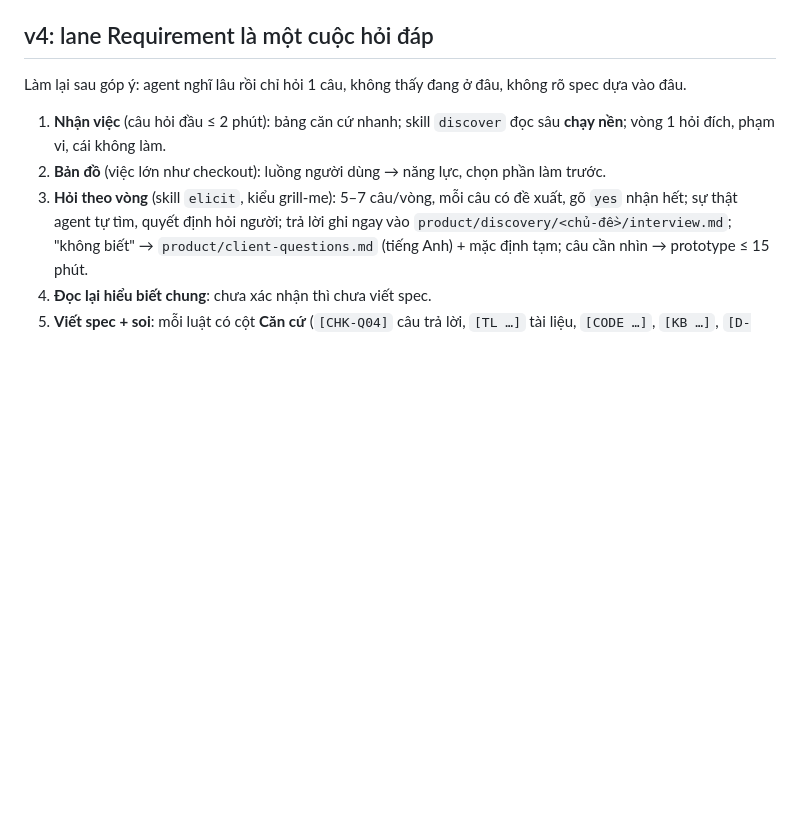
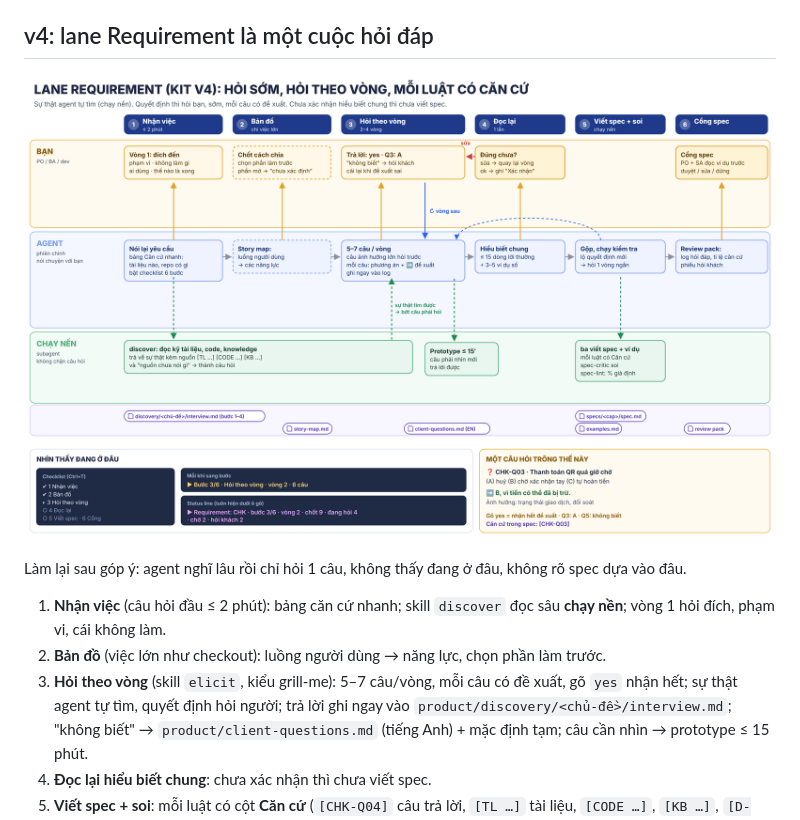
Before and after one commit to dung-mai/ai-delivery-kit, a Markdown page: README.md, the part around the change. Drawn GitHub-style; pictures changed too: docs/Requirement-lane-v4.png (added); blank space fills up the shorter version.

Commit message:
docs: requirement lane v4 diagram
Co-Authored-By: Claude Opus 5.5 <noreply@anthropic.com>
Claude-Session: https://claude.ai/code/session_01WiEQkL5sAUreXxfo7txBxq

```diff
--- a/README.md
+++ b/README.md
@@ -7,6 +7,8 @@ Bộ framework giao việc phần mềm cho AI agent, dùng lại được giữ
 - `examples/pos-promotions/` — dự án mẫu epic Khuyến mại: lane Requirement (spec, 41 ví dụ, thẻ quyết định, câu hỏi cho khách, knowledge), slice S1 (engine giá + 40 test) và **bộ demo 8 loại việc**: xem `examples/pos-promotions/DEMO.md`.
 
 ## v4: lane Requirement là một cuộc hỏi đáp
+
+![Lane Requirement v4](docs/Requirement-lane-v4.png)
 
 Làm lại sau góp ý: agent nghĩ lâu rồi chỉ hỏi 1 câu, không thấy đang ở đâu, không rõ spec dựa vào đâu.
 
```
